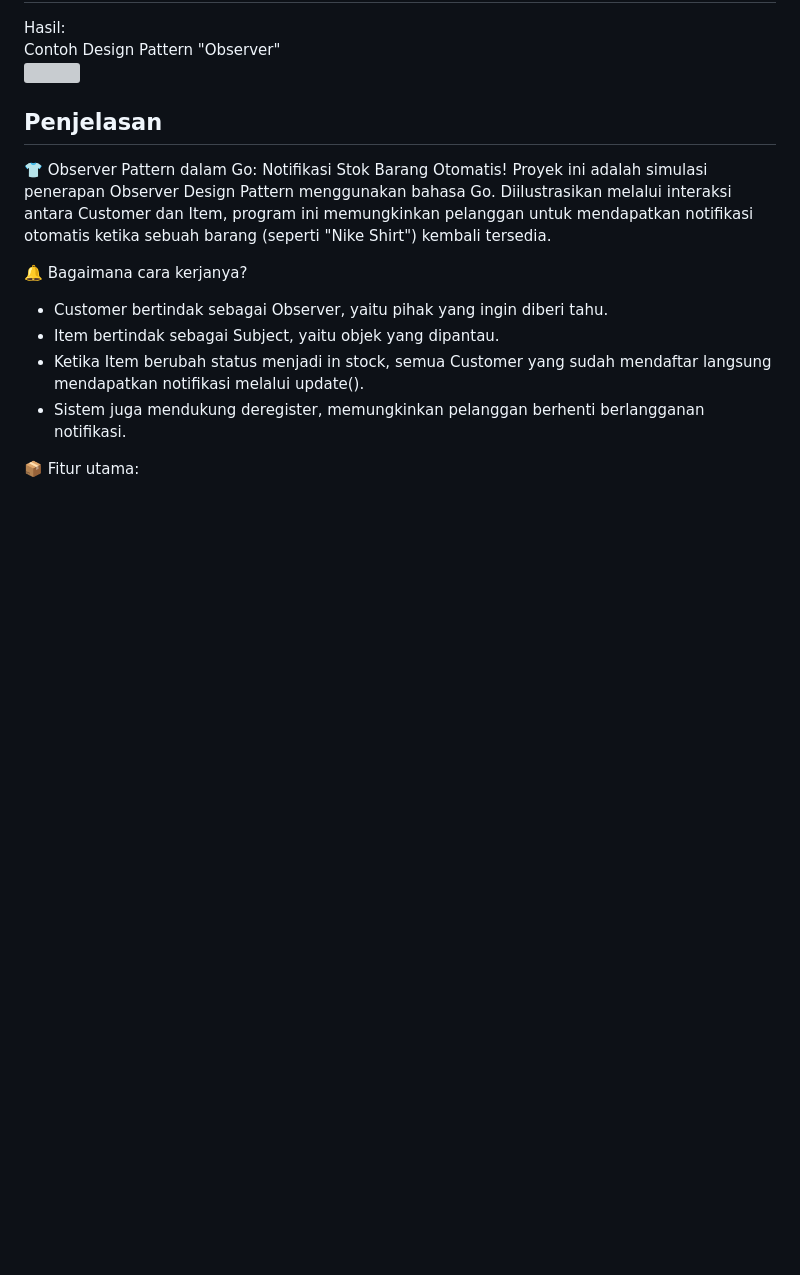
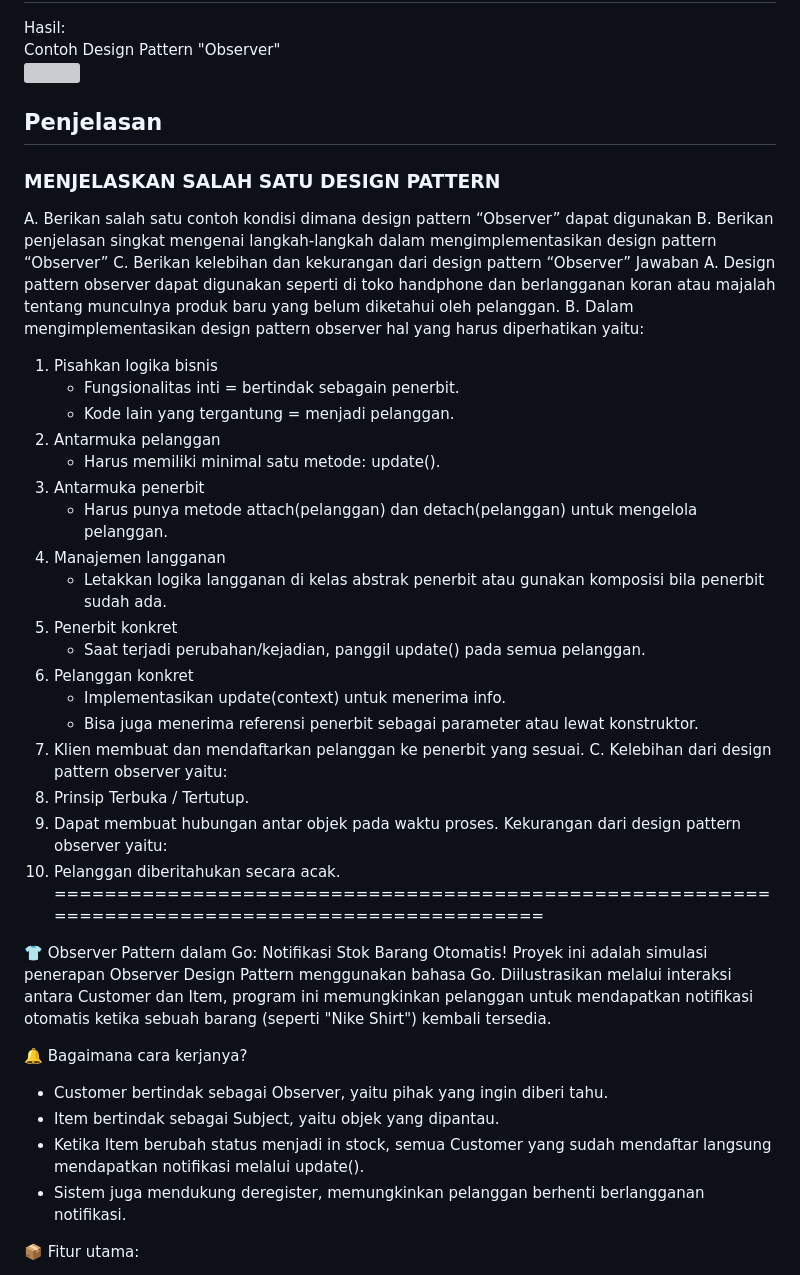
Before and after one commit to Davidcatch/KPL_Raihan_Sastra_Wibyanto_2311104020_SE-07-01, a Markdown page: 13_DesignPattern/TP/TP_DesignPattern_2311104020.md, the part around the change. Rendered like a GitHub page; blank space fills up the shorter version; grey boxes are pictures that could not be loaded.

```diff
--- a/13_DesignPattern/TP/TP_DesignPattern_2311104020.md
+++ b/13_DesignPattern/TP/TP_DesignPattern_2311104020.md
@@ -117,6 +117,37 @@ Contoh Design Pattern "Observer"<br>
 <img src="https://github.com/user-attachments/assets/d3638d9c-cdd3-417a-9b96-89aba7420618" width=300><br>
 
 ## Penjelasan
+### MENJELASKAN SALAH SATU DESIGN PATTERN
+A. Berikan salah satu contoh kondisi dimana design pattern “Observer” dapat digunakan
+B. Berikan penjelasan singkat mengenai langkah-langkah dalam mengimplementasikan design pattern
+“Observer”
+C. Berikan kelebihan dan kekurangan dari design pattern “Observer”
+Jawaban
+A. Design pattern observer dapat digunakan seperti di toko handphone dan berlangganan koran
+atau majalah tentang munculnya produk baru yang belum diketahui oleh pelanggan.
+B. Dalam mengimplementasikan design pattern observer hal yang harus diperhatikan yaitu:
+   1. Pisahkan logika bisnis
+      - Fungsionalitas inti = bertindak sebagain penerbit.
+      - Kode lain yang tergantung = menjadi pelanggan.
+   2. Antarmuka pelanggan
+      - Harus memiliki minimal satu metode: update().
+   3. Antarmuka penerbit
+      - Harus punya metode attach(pelanggan) dan detach(pelanggan) untuk mengelola pelanggan.
+   4. Manajemen langganan
+      - Letakkan logika langganan di kelas abstrak penerbit atau gunakan komposisi bila penerbit
+        sudah ada.
+   5. Penerbit konkret
+      - Saat terjadi perubahan/kejadian, panggil update() pada semua pelanggan.
+   6. Pelanggan konkret
+      - Implementasikan update(context) untuk menerima info.
+      - Bisa juga menerima referensi penerbit sebagai parameter atau lewat konstruktor.
+   7. Klien membuat dan mendaftarkan pelanggan ke penerbit yang sesuai.
+C. Kelebihan  dari design pattern observer yaitu:
+   1. Prinsip Terbuka / Tertutup.
+   2. Dapat membuat hubungan antar objek pada waktu proses.
+   Kekurangan dari design pattern observer yaitu:
+   1. Pelanggan diberitahukan secara acak.
+================================================================================================
 <p>
 👕 Observer Pattern dalam Go: Notifikasi Stok Barang Otomatis!
 Proyek ini adalah simulasi penerapan Observer Design Pattern menggunakan bahasa Go. Diilustrasikan melalui interaksi antara Customer dan Item, program ini memungkinkan pelanggan untuk mendapatkan notifikasi otomatis ketika sebuah barang (seperti "Nike Shirt") kembali tersedia.
```
